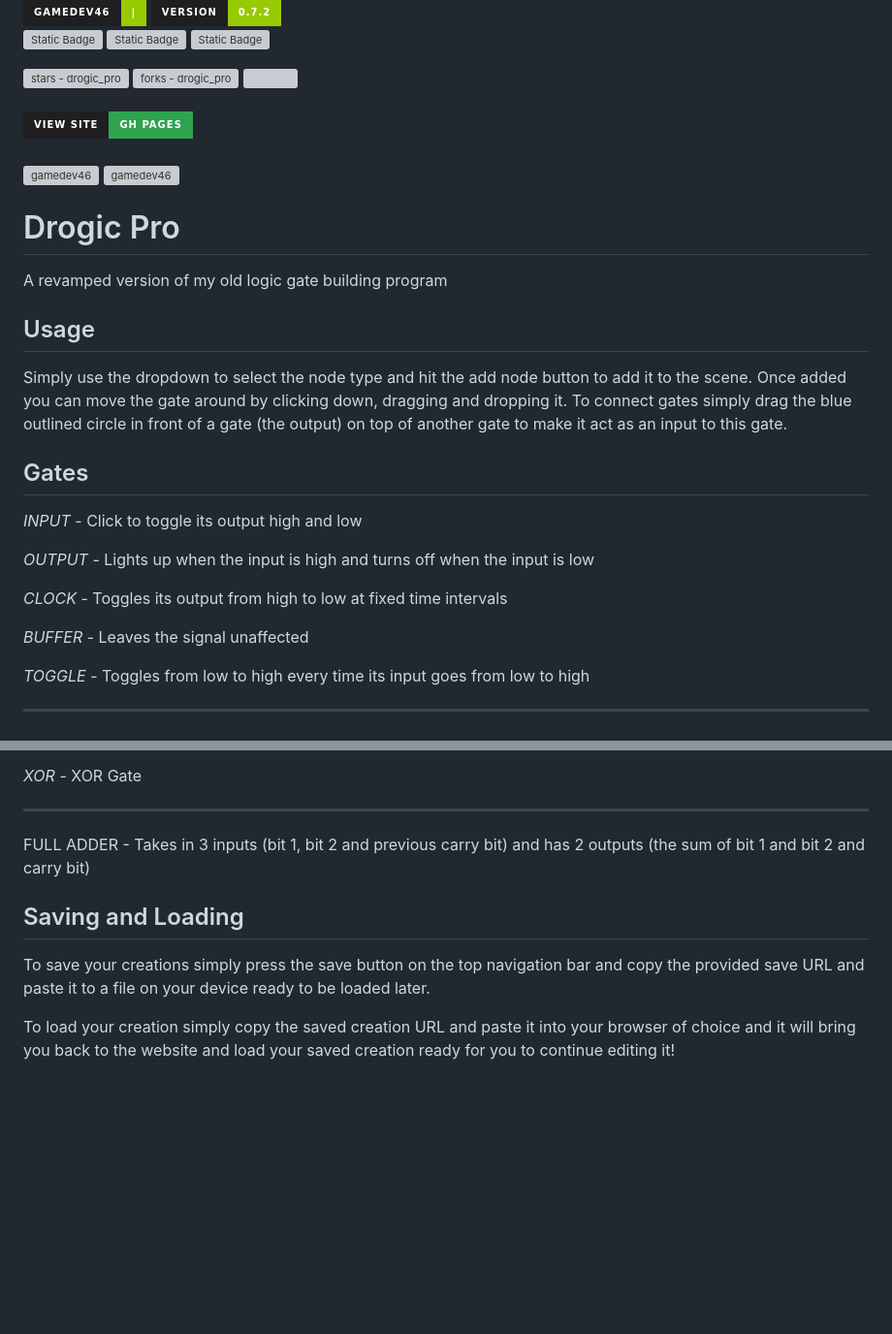
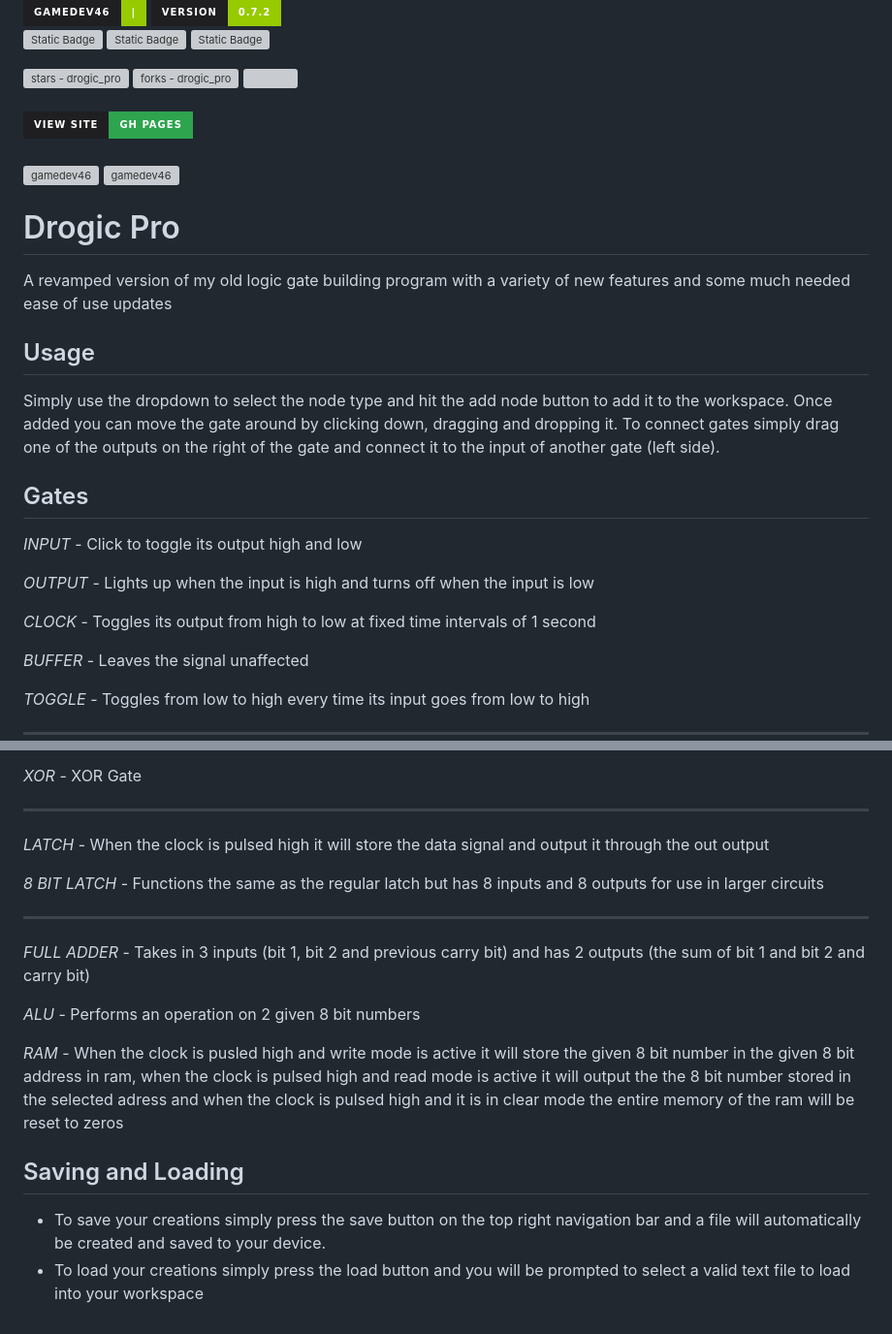
Before and after one commit to GameDev46/drogic_pro, a Markdown page: README.md, 2 parts joined by grey strips. Shown at 97% size. GitHub-like rendering; badges without logos; blank space fills up the shorter version; grey boxes are pictures that could not be loaded.

```diff
--- a/README.md
+++ b/README.md
@@ -36,11 +36,11 @@
 
 # Drogic Pro
 
-A revamped version of my old logic gate building program
+A revamped version of my old logic gate building program with a variety of new features and some much needed ease of use updates
 
 ## Usage
 
-Simply use the dropdown to select the node type and hit the add node button to add it to the scene. Once added you can move the gate around by clicking down, dragging and dropping it. To connect gates simply drag the blue outlined circle in front of a gate (the output) on top of another gate to make it act as an input to this gate.
+Simply use the dropdown to select the node type and hit the add node button to add it to the workspace. Once added you can move the gate around by clicking down, dragging and dropping it. To connect gates simply drag one of the outputs on the right of the gate and connect it to the input of another gate (left side).
 
 ## Gates
 
@@ -48,7 +48,7 @@ Simply use the dropdown to select the node type and hit the add node button to a
 
 *OUTPUT* - Lights up when the input is high and turns off when the input is low
 
-*CLOCK* - Toggles its output from high to low at fixed time intervals
+*CLOCK* - Toggles its output from high to low at fixed time intervals of 1 second
 
 *BUFFER* - Leaves the signal unaffected
 
@@ -70,10 +70,19 @@ Simply use the dropdown to select the node type and hit the add node button to a
 
 --------
 
-FULL ADDER - Takes in 3 inputs (bit 1, bit 2 and previous carry bit) and has 2 outputs (the sum of bit 1 and bit 2 and carry bit)
+*LATCH* - When the clock is pulsed high it will store the data signal and output it through the out output
+
+*8 BIT LATCH* - Functions the same as the regular latch but has 8 inputs and 8 outputs for use in larger circuits
+
+--------
+
+*FULL ADDER* - Takes in 3 inputs (bit 1, bit 2 and previous carry bit) and has 2 outputs (the sum of bit 1 and bit 2 and carry bit)
+
+*ALU* - Performs an operation on 2 given 8 bit numbers
+
+*RAM* - When the clock is pusled high and write mode is active it will store the given 8 bit number in the given 8 bit address in ram, when the clock is pulsed high and read mode is active it will output the the 8 bit number stored in the selected adress and when the clock is pulsed high and it is in clear mode the entire memory of the ram will be reset to zeros
 
 ## Saving and Loading
 
-To save your creations simply press the save button on the top navigation bar and copy the provided save URL and paste it to a file on your device ready to be loaded later.
-
-To load your creation simply copy the saved creation URL and paste it into your browser of choice and it will bring you back to the website and load your saved creation ready for you to continue editing it!
+- To save your creations simply press the save button on the top right navigation bar and a file will automatically be created and saved to your device.
+- To load your creations simply press the load button and you will be prompted to select a valid text file to load into your workspace
```
Also changed, not shown: other parts of README.md (+1 -1 lines).
